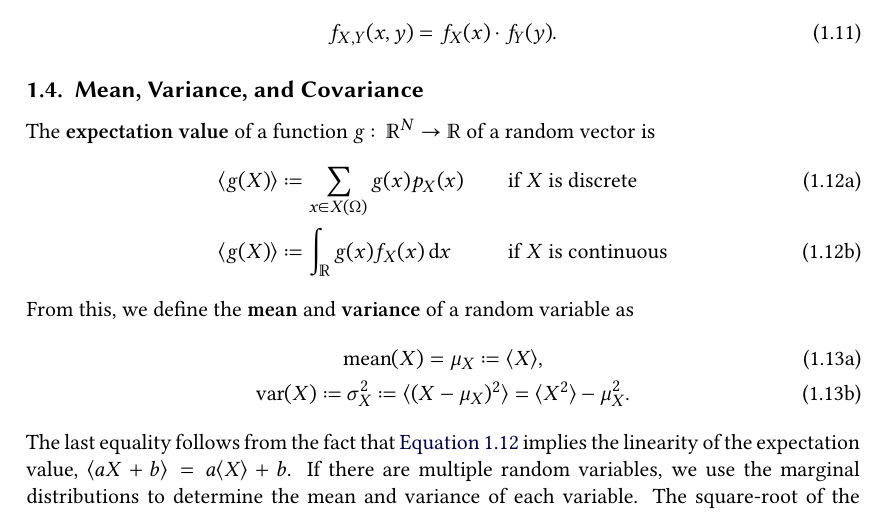
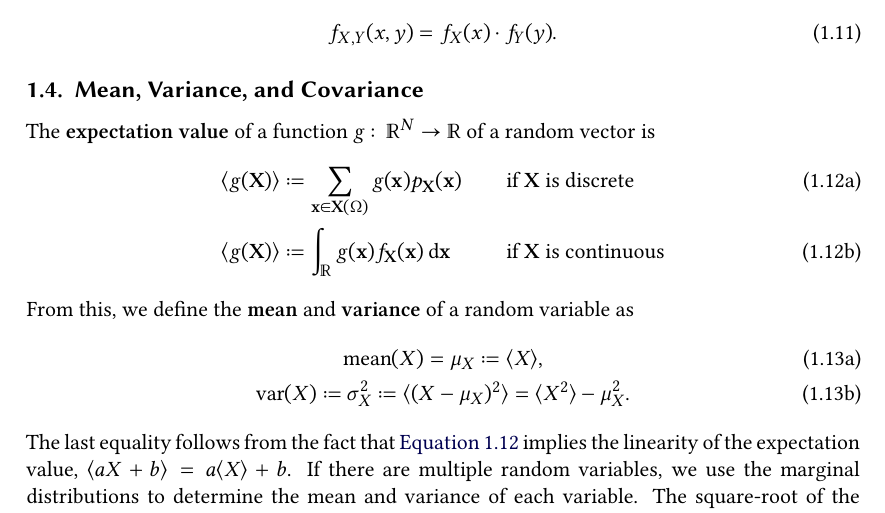
Before and after one commit to Just-Neptun/FP, a LaTeX paper (S01 Statistik/Protokoll/ausarbeitung.tex, which reads S01 Statistik/Protokoll/sections/introduction.tex): part of page 4 of 27, cut so that both start at the same text. Compiled offline with XeLaTeX.

Commit message:
vectorize expectation value

```diff
--- a/S01 Statistik/Protokoll/sections/introduction.tex
+++ b/S01 Statistik/Protokoll/sections/introduction.tex
@@ -78,8 +78,8 @@ The \define{expectation value} of a function \( g\colon \reals^N \to \reals \) o
 \begin{subequations}
 \label{eq:introduction:definition_expectation}
 \begin{alignat}{2}
-    \ev{g(X)} &\coloneq \sum_{x \in X(Ω)} g(x) p_X(x) &&\qquad\text{if \( X \) is discrete} \\
-    \ev{g(X)} &\coloneq \int_{\reals} g(x) f_X(x) \difl{x} &&\qquad\text{if \( X \) is continuous}
+    \ev{g(\vec{X})} &\coloneq \sum_{\vec{x} \in \vec{X}(Ω)} g(\vec{x}) p_{\vec{X}}(\vec{x}) &&\qquad\text{if \( \vec{X} \) is discrete} \\
+    \ev{g(\vec{X})} &\coloneq \int_{\reals} g(\vec{x}) f_{\vec{X}}(\vec{x}) \difl{\vec{x}} &&\qquad\text{if \( \vec{X} \) is continuous}
 \end{alignat}
 \end{subequations}
 From this, we define the \define{mean} and \define{variance} of a random variable as
```
